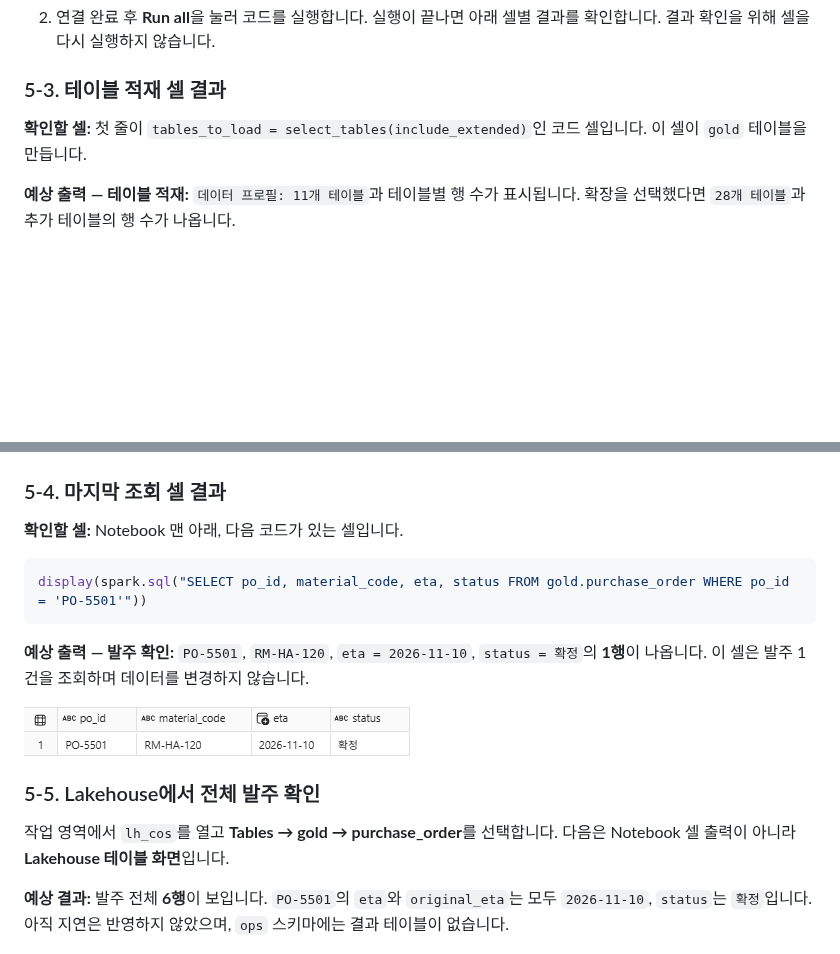
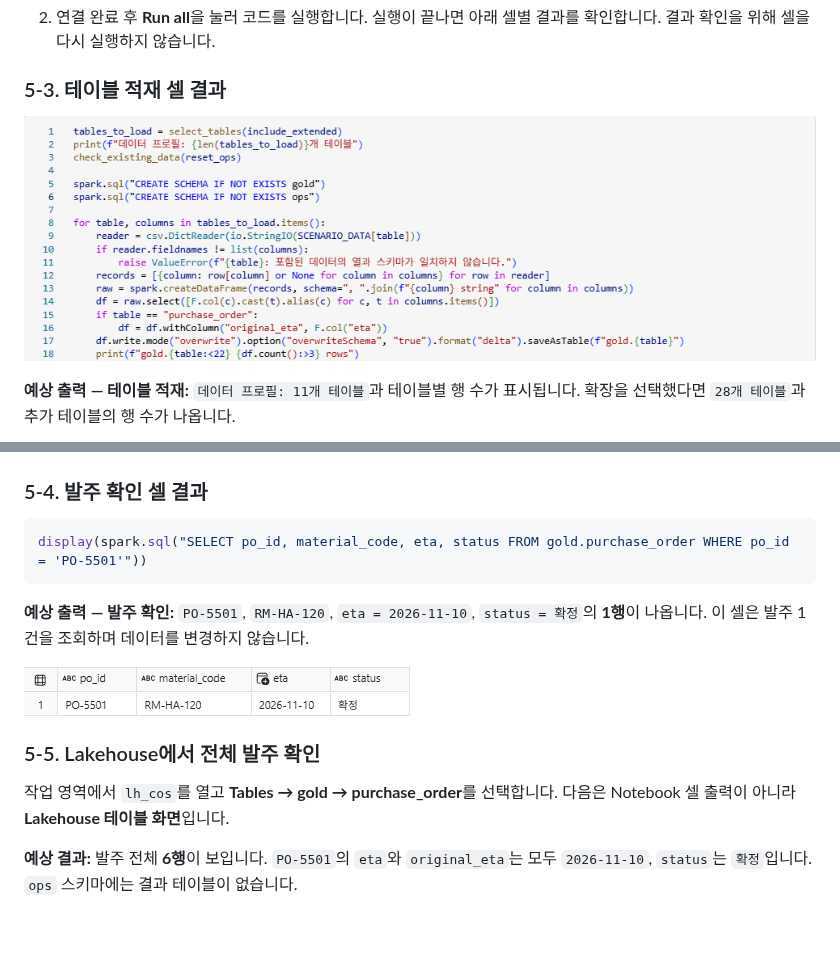
Before and after one commit to minkyung01/fabric-cosmetics-workshop, a Markdown page: docs/00-scenario.md, 2 parts joined by grey strips. Rendered like a GitHub page; pictures changed too: assets/screenshots/00-prepare-data-load-cell.png (added); blank space fills up the shorter version.

Commit message:
Show preparation cells visually and simplify result guidance
Replace loading-cell prose with its screenshot, name the purchase-order check by purpose, and remove the redundant delay-status note.

Co-authored-by: Copilot App <223556219+Copilot@users.noreply.github.com>

````diff
--- a/docs/00-scenario.md
+++ b/docs/00-scenario.md
@@ -116,15 +116,13 @@ reset_ops = False
 
 ### 5-3. 테이블 적재 셀 결과
 
-**확인할 셀:** 첫 줄이 `tables_to_load = select_tables(include_extended)`인 코드 셀입니다. 이 셀이 `gold` 테이블을 만듭니다.
+![gold 테이블을 생성하는 코드 셀](../assets/screenshots/00-prepare-data-load-cell.png)
 
 **예상 출력 — 테이블 적재:** `데이터 프로필: 11개 테이블`과 테이블별 행 수가 표시됩니다. 확장을 선택했다면 `28개 테이블`과 추가 테이블의 행 수가 나옵니다.
 
 ![핵심 11개 테이블 적재 결과: 테이블별 행 수와 purchase_order 6행](../assets/screenshots/00-prepare-data-output.png)
 
-### 5-4. 마지막 조회 셀 결과
-
-**확인할 셀:** Notebook 맨 아래, 다음 코드가 있는 셀입니다.
+### 5-4. 발주 확인 셀 결과
 
 ```python
 display(spark.sql("SELECT po_id, material_code, eta, status FROM gold.purchase_order WHERE po_id = 'PO-5501'"))
@@ -138,7 +136,7 @@ display(spark.sql("SELECT po_id, material_code, eta, status FROM gold.purchase_o
 
 작업 영역에서 `lh_cos`를 열고 **Tables → gold → purchase_order**를 선택합니다. 다음은 Notebook 셀 출력이 아니라 **Lakehouse 테이블 화면**입니다.
 
-**예상 결과:** 발주 전체 **6행**이 보입니다. `PO-5501`의 `eta`와 `original_eta`는 모두 `2026-11-10`, `status`는 `확정`입니다. 아직 지연은 반영하지 않았으며, `ops` 스키마에는 결과 테이블이 없습니다.
+**예상 결과:** 발주 전체 **6행**이 보입니다. `PO-5501`의 `eta`와 `original_eta`는 모두 `2026-11-10`, `status`는 `확정`입니다. `ops` 스키마에는 결과 테이블이 없습니다.
 
 ![Lakehouse의 gold.purchase_order 전체 6행: PO-5501의 eta와 original_eta 모두 2026-11-10, 상태 확정](../assets/screenshots/00-lakehouse-purchase-order.png)
 
````
Also changed, not shown: other parts of docs/00-scenario.md (+1 -1 lines), 1 other file.
